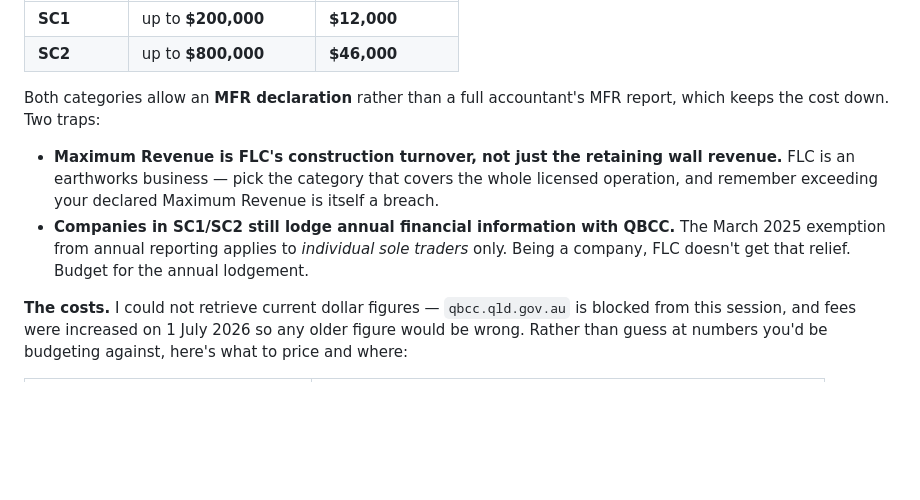
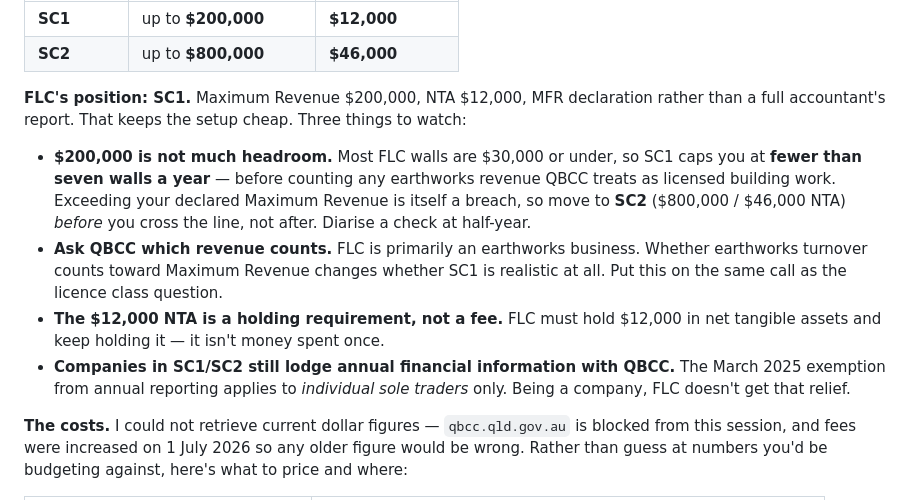
Before and after one commit to brisbanehifu/flc-marketing-plan, a Markdown page: legal/01-STRUCTURING-GUIDANCE.md, the part around the change. GitHub-like rendering; blank space fills up the shorter version.

```diff
--- a/legal/01-STRUCTURING-GUIDANCE.md
+++ b/legal/01-STRUCTURING-GUIDANCE.md
@@ -184,16 +184,22 @@ Maximum Revenue and must hold the matching Net Tangible Assets:
 | **SC1** | up to **$200,000** | **$12,000** |
 | **SC2** | up to **$800,000** | **$46,000** |
 
-Both categories allow an **MFR declaration** rather than a full accountant's MFR report,
-which keeps the cost down. Two traps:
+**FLC's position: SC1.** Maximum Revenue $200,000, NTA $12,000, MFR declaration rather
+than a full accountant's report. That keeps the setup cheap. Three things to watch:
 
-- **Maximum Revenue is FLC's construction turnover, not just the retaining wall
-  revenue.** FLC is an earthworks business — pick the category that covers the whole
-  licensed operation, and remember exceeding your declared Maximum Revenue is itself a
-  breach.
+- **$200,000 is not much headroom.** Most FLC walls are $30,000 or under, so SC1 caps you
+  at **fewer than seven walls a year** — before counting any earthworks revenue QBCC
+  treats as licensed building work. Exceeding your declared Maximum Revenue is itself a
+  breach, so move to **SC2** ($800,000 / $46,000 NTA) *before* you cross the line, not
+  after. Diarise a check at half-year.
+- **Ask QBCC which revenue counts.** FLC is primarily an earthworks business. Whether
+  earthworks turnover counts toward Maximum Revenue changes whether SC1 is realistic at
+  all. Put this on the same call as the licence class question.
+- **The $12,000 NTA is a holding requirement, not a fee.** FLC must hold $12,000 in net
+  tangible assets and keep holding it — it isn't money spent once.
 - **Companies in SC1/SC2 still lodge annual financial information with QBCC.** The
   March 2025 exemption from annual reporting applies to *individual sole traders* only.
-  Being a company, FLC doesn't get that relief. Budget for the annual lodgement.
+  Being a company, FLC doesn't get that relief.
 
 **The costs.** I could not retrieve current dollar figures — `qbcc.qld.gov.au` is blocked
 from this session, and fees were increased on 1 July 2026 so any older figure would be
```
Also changed, not shown: legal/00-SUMMARY.md (added, +110 -0 lines).
